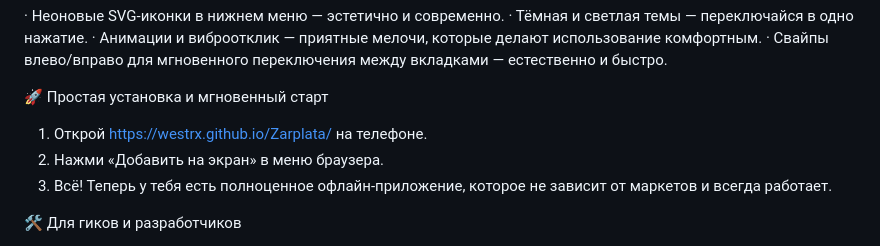
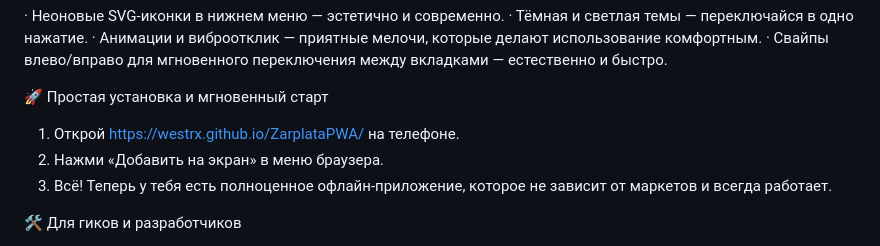
Before and after one commit to westrx/ZarplataPWA, a Markdown page: README.md, the part around the change. GitHub-like rendering.

```diff
--- a/README.md
+++ b/README.md
@@ -39,7 +39,7 @@
 
 🚀 Простая установка и мгновенный старт
 
-1. Открой https://westrx.github.io/Zarplata/ на телефоне.
+1. Открой https://westrx.github.io/ZarplataPWA/ на телефоне.
 2. Нажми «Добавить на экран» в меню браузера.
 3. Всё! Теперь у тебя есть полноценное офлайн-приложение, которое не зависит от маркетов и всегда работает.
 
```
